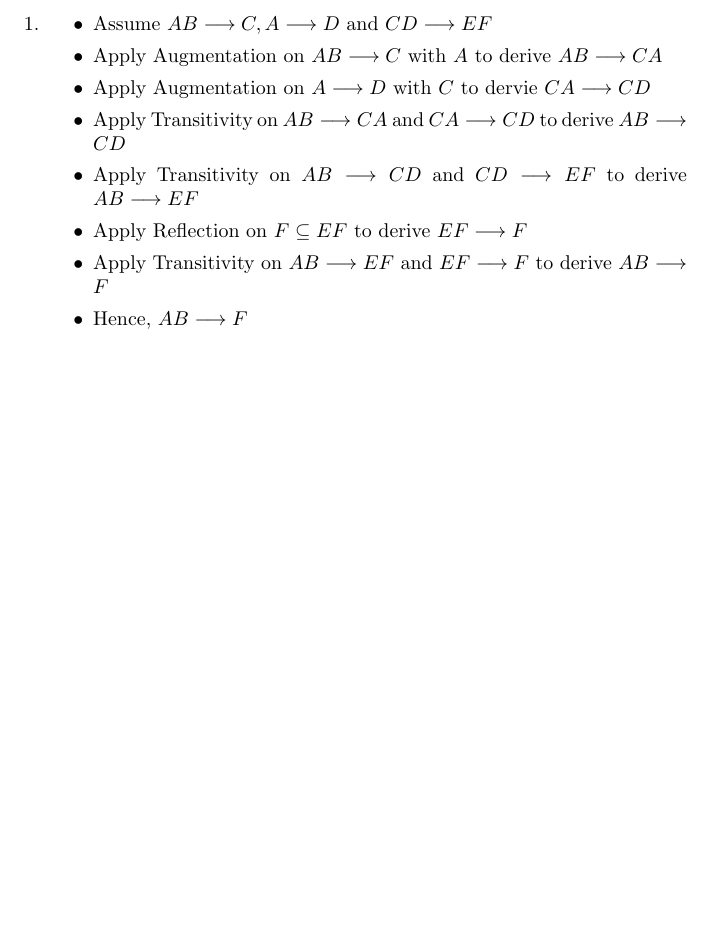
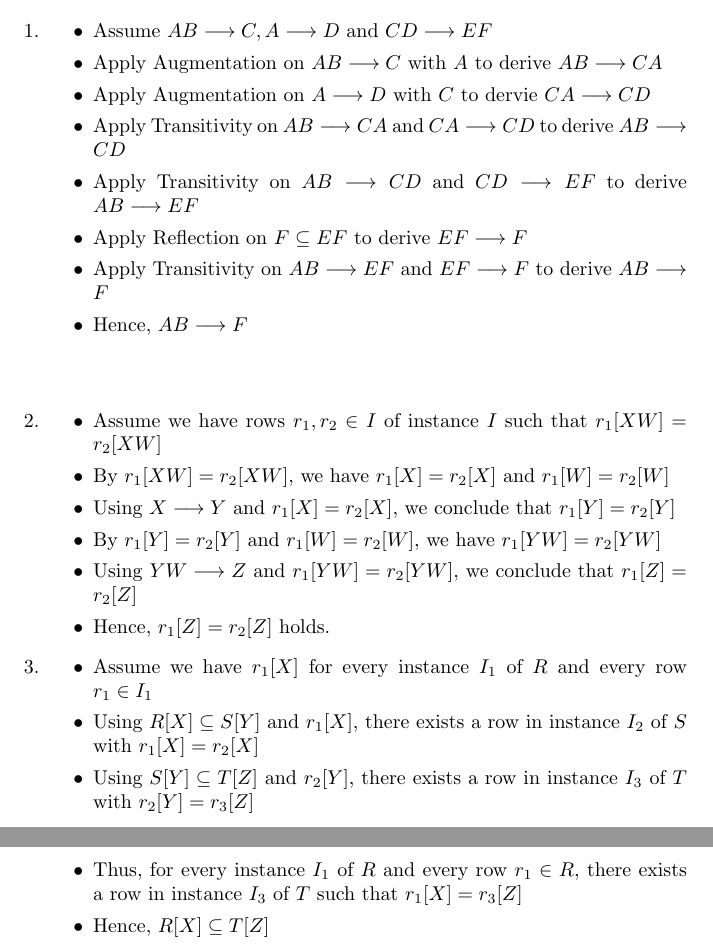
Before and after one commit to nguyen-gia-hien-tu/CS3DB3, a LaTeX problem sheet (Assignment 5/Assignment_5_tun1.tex): part of the page before the commit and two parts of pages 1 and 2 of 2 after it, the two joined at a grey line, cut so that both start at the same text, the shorter picture padded with empty space. Compiled offline with pdfLaTeX.

Commit message:
Doing A5

```diff
--- a/Assignment 5/Assignment_5_tun1.tex
+++ b/Assignment 5/Assignment_5_tun1.tex
@@ -42,6 +43,39 @@
             \longrightarrow F$ to derive $AB \longrightarrow F$
       \item Hence, $AB \longrightarrow F$
     \end{itemize}
+    \ \\
+
+  % Question 2
+  \item
+    \begin{itemize}
+      \item Assume we have rows $r_1, r_2 \in I$ of instance $I$ such that
+            $r_1[XW] = r_2[XW]$
+      \item By $r_1[XW] = r_2[XW]$, we have $r_1[X] = r_2[X]$ and $r_1[W] =
+            r_2[W]$
+      \item Using $X \longrightarrow Y$ and $r_1[X] = r_2[X]$, we conclude that
+            $r_1[Y] = r_2[Y]$
+      \item By $r_1[Y] = r_2[Y]$ and $r_1[W] = r_2[W]$, we have $r_1[YW] =
+            r_2[YW]$
+      \item Using $YW \longrightarrow Z$ and $r_1[YW] = r_2[YW]$, we conclude
+            that $r_1[Z] = r_2[Z]$
+      \item Hence, $r_1[Z] = r_2[Z]$ holds.
+    \end{itemize}
+
+  % Question 3
+  \item
+    \begin{itemize}
+      \item Assume we have $r_1[X]$ for every instance $I_1$ of $R$ and every
+            row $r_1 \in I_1$
+      \item Using $R[X] \subseteq S[Y]$ and $r_1[X]$, there exists a row in
+            instance $I_2$ of $S$ with $r_1[X] = r_2[X]$
+      \item Using $S[Y] \subseteq T[Z]$ and $r_2[Y]$, there exists a row in
+            instance $I_3$ of $T$ with $r_2[Y] = r_3[Z]$
+      \item Thus, for every instance $I_1$ of $R$ and every row $r_1 \in R$,
+            there exists a row in instance $I_3$ of $T$ such that $r_1[X] =
+            r_3[Z]$
+      \item Hence, $R[X] \subseteq T[Z]$
+    \end{itemize}
+
 \end{enumerate}
 
 \end{document}
```
Also changed, not shown: Assignment 5/Assignment_5_tun1.pdf, Assignment 5/Assignment_5_tun1.tex (1 more changed lines).
